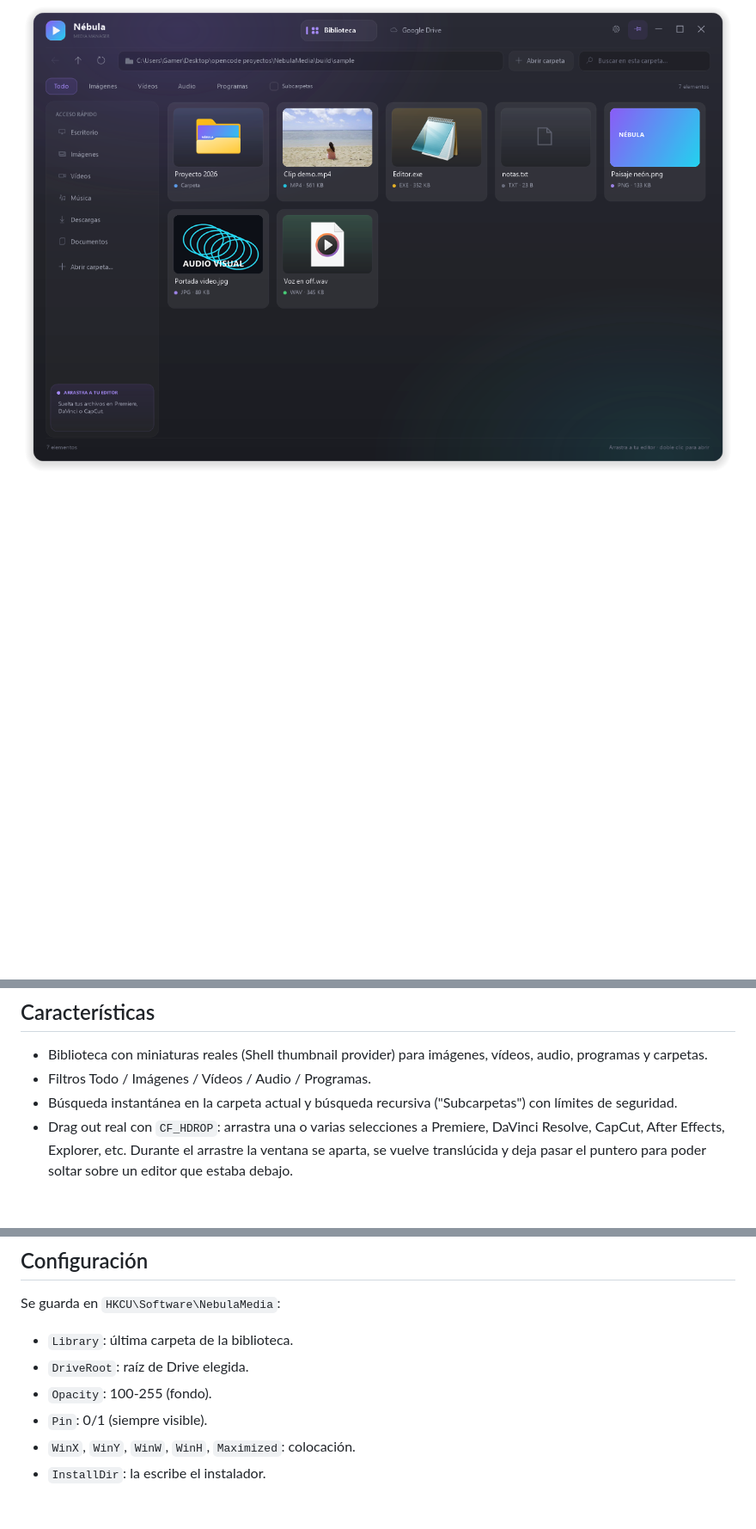
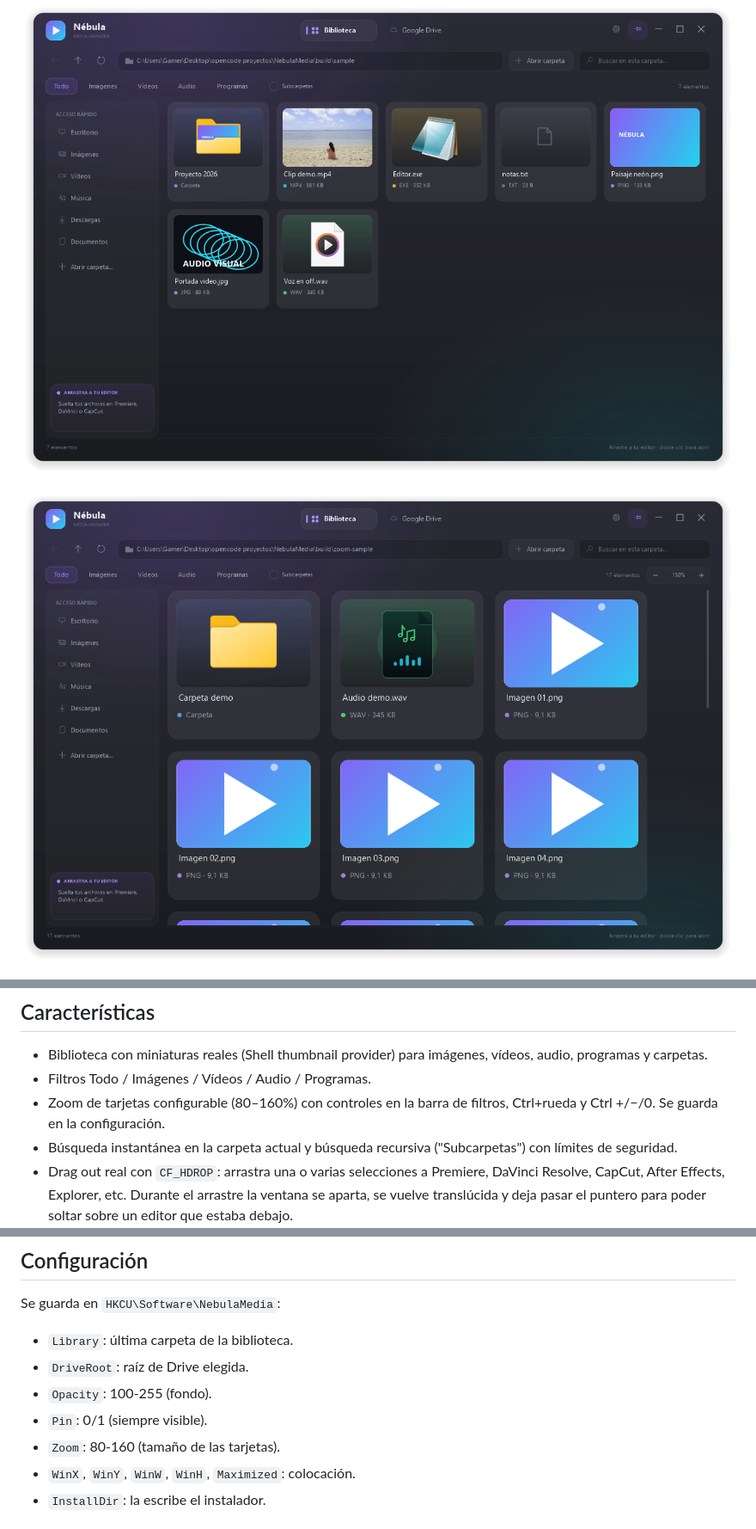
Before and after one commit to joseestebanmarinrincones-dot/nebula-media, a Markdown page: README.md, 3 parts joined by grey strips. Shown at 86% size. GitHub-like rendering; pictures changed too: docs/preview-zoom.png (added); blank space fills up the shorter version.

Commit message:
Zoom configurable y publicacion automatica

```diff
--- a/README.md
+++ b/README.md
@@ -5,6 +5,8 @@ Gestor nativo de vídeos, imágenes, audio y programas para Windows, con buscado
 Repositorio: <https://github.com/joseestebanmarinrincones-dot/nebula-media>
 
 ![Biblioteca](docs/preview-biblioteca.png)
+
+![Zoom de tarjetas](docs/preview-zoom.png)
 
 ![Icono de archivo musical](docs/preview-audio-icon.png)
 
@@ -16,6 +18,7 @@ Repositorio: <https://github.com/joseestebanmarinrincones-dot/nebula-media>
 
 - Biblioteca con miniaturas reales (Shell thumbnail provider) para imágenes, vídeos, audio, programas y carpetas.
 - Filtros Todo / Imágenes / Vídeos / Audio / Programas.
+- Zoom de tarjetas configurable (80–160%) con controles en la barra de filtros, Ctrl+rueda y Ctrl +/−/0. Se guarda en la configuración.
 - Búsqueda instantánea en la carpeta actual y búsqueda recursiva ("Subcarpetas") con límites de seguridad.
 - Drag out real con `CF_HDROP`: arrastra una o varias selecciones a Premiere, DaVinci Resolve, CapCut, After Effects, Explorer, etc. Durante el arrastre la ventana se aparta, se vuelve translúcida y deja pasar el puntero para poder soltar sobre un editor que estaba debajo.
 - Pestaña Google Drive:
@@ -128,6 +131,7 @@ Se guarda en `HKCU\Software\NebulaMedia`:
 - `DriveRoot`: raíz de Drive elegida.
 - `Opacity`: 100-255 (fondo).
 - `Pin`: 0/1 (siempre visible).
+- `Zoom`: 80-160 (tamaño de las tarjetas).
 - `WinX`, `WinY`, `WinW`, `WinH`, `Maximized`: colocación.
 - `InstallDir`: la escribe el instalador.
 
```
Also changed, not shown: 6 other files.
